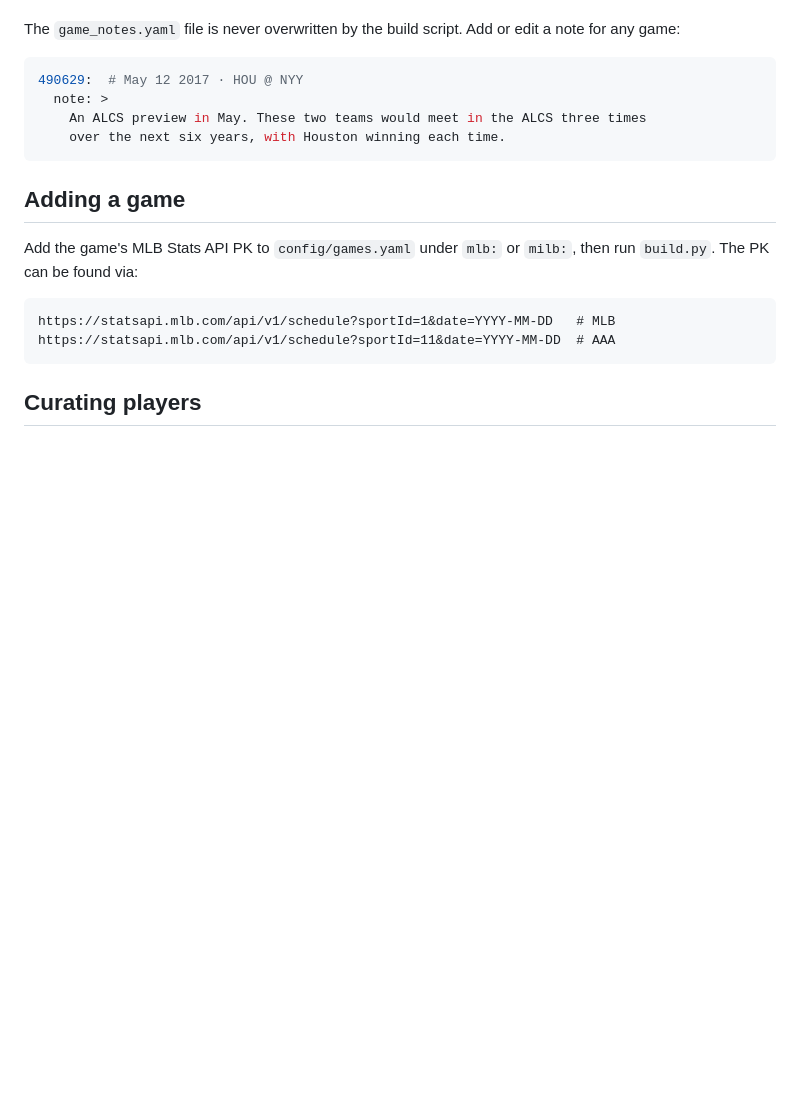
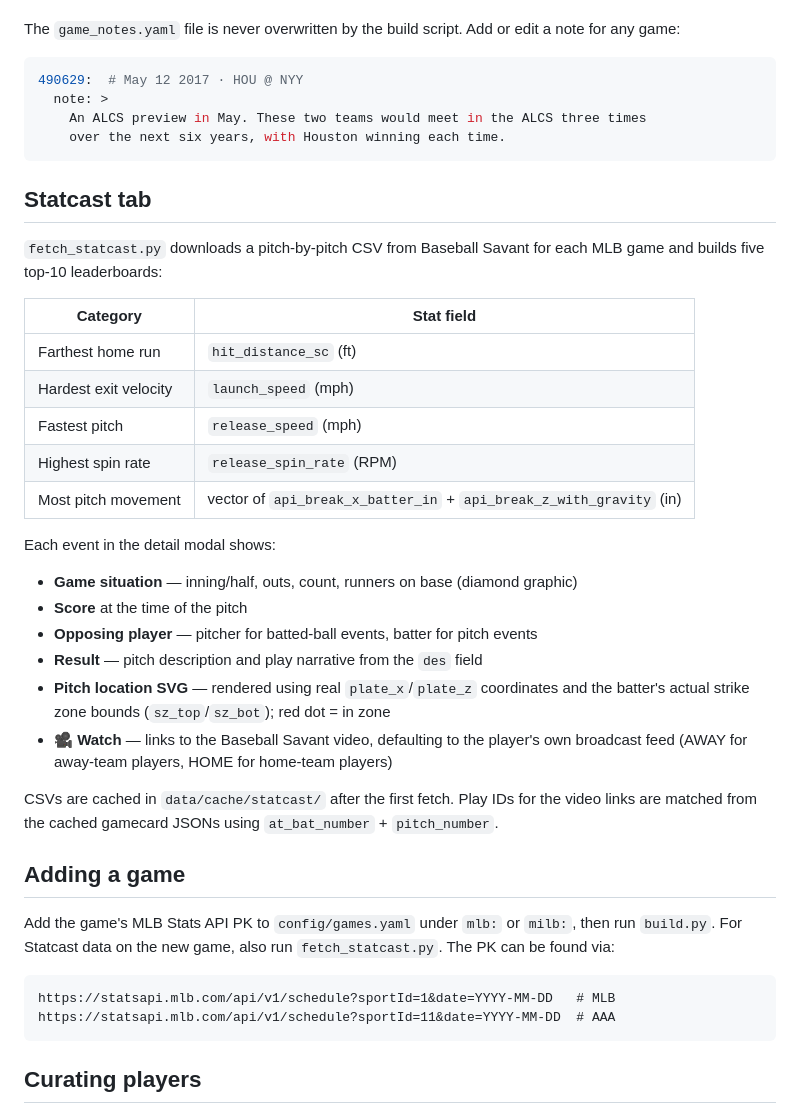
Before and after one commit to carterlevans/baseball_keeper, a Markdown page: README.md, the part around one of its changes. Drawn GitHub-style; blank space fills up the shorter version.

````diff
--- a/README.md
+++ b/README.md
@@ -95,9 +105,31 @@ The `game_notes.yaml` file is never overwritten by the build script. Add or edit
     over the next six years, with Houston winning each time.
 ```
 
+## Statcast tab
+
+`fetch_statcast.py` downloads a pitch-by-pitch CSV from Baseball Savant for each MLB game and builds five top-10 leaderboards:
+
+| Category | Stat field |
+|---|---|
+| Farthest home run | `hit_distance_sc` (ft) |
+| Hardest exit velocity | `launch_speed` (mph) |
+| Fastest pitch | `release_speed` (mph) |
+| Highest spin rate | `release_spin_rate` (RPM) |
+| Most pitch movement | vector of `api_break_x_batter_in` + `api_break_z_with_gravity` (in) |
+
+Each event in the detail modal shows:
+- **Game situation** — inning/half, outs, count, runners on base (diamond graphic)
+- **Score** at the time of the pitch
+- **Opposing player** — pitcher for batted-ball events, batter for pitch events
+- **Result** — pitch description and play narrative from the `des` field
+- **Pitch location SVG** — rendered using real `plate_x`/`plate_z` coordinates and the batter's actual strike zone bounds (`sz_top`/`sz_bot`); red dot = in zone
+- **🎥 Watch** — links to the Baseball Savant video, defaulting to the player's own broadcast feed (AWAY for away-team players, HOME for home-team players)
+
+CSVs are cached in `data/cache/statcast/` after the first fetch. Play IDs for the video links are matched from the cached gamecard JSONs using `at_bat_number` + `pitch_number`.
+
 ## Adding a game
 
-Add the game's MLB Stats API PK to `config/games.yaml` under `mlb:` or `milb:`, then run `build.py`. The PK can be found via:
+Add the game's MLB Stats API PK to `config/games.yaml` under `mlb:` or `milb:`, then run `build.py`. For Statcast data on the new game, also run `fetch_statcast.py`. The PK can be found via:
 
 ```
 https://statsapi.mlb.com/api/v1/schedule?sportId=1&date=YYYY-MM-DD   # MLB
````
Also changed, not shown: other parts of README.md (+23 -13 lines).
